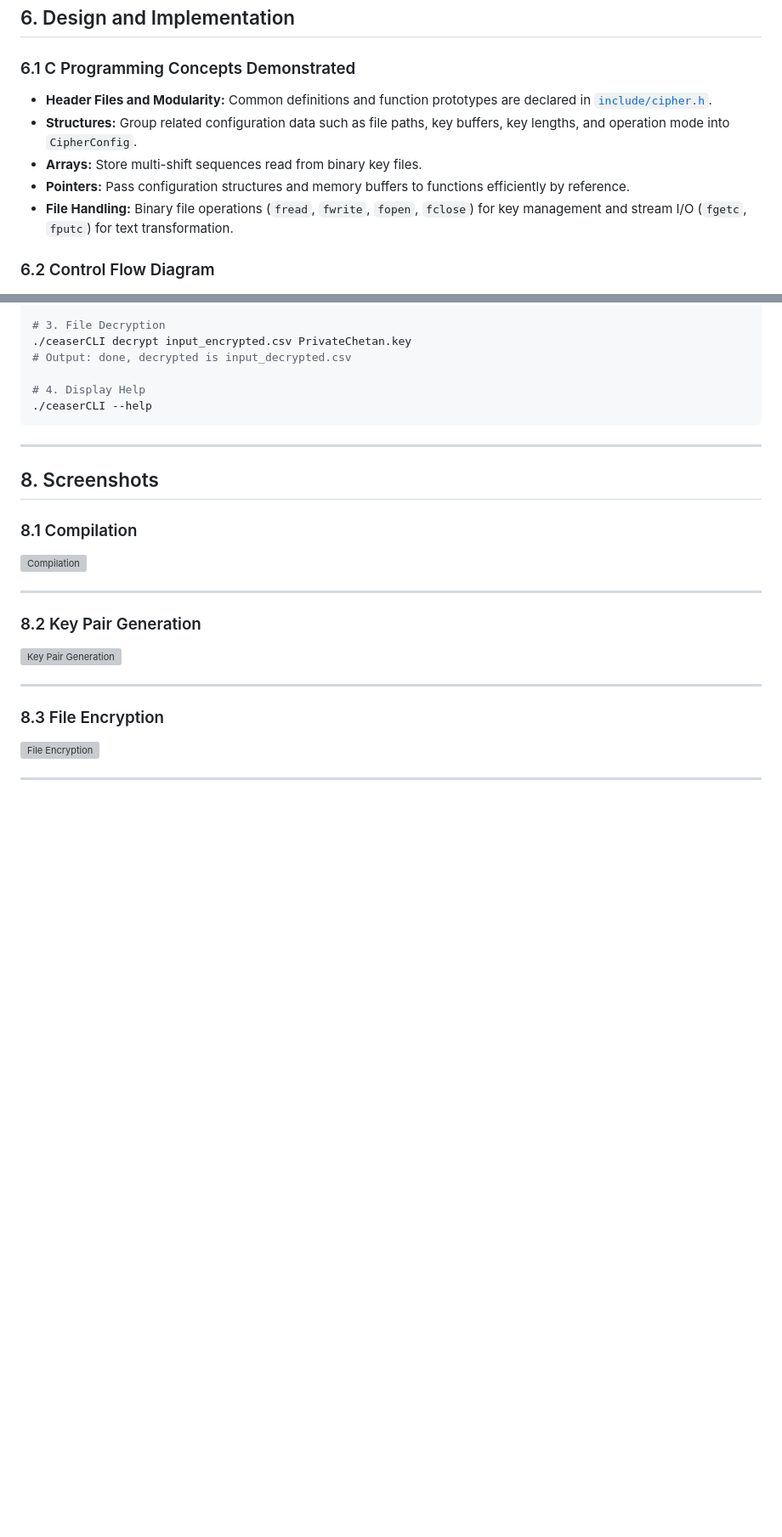
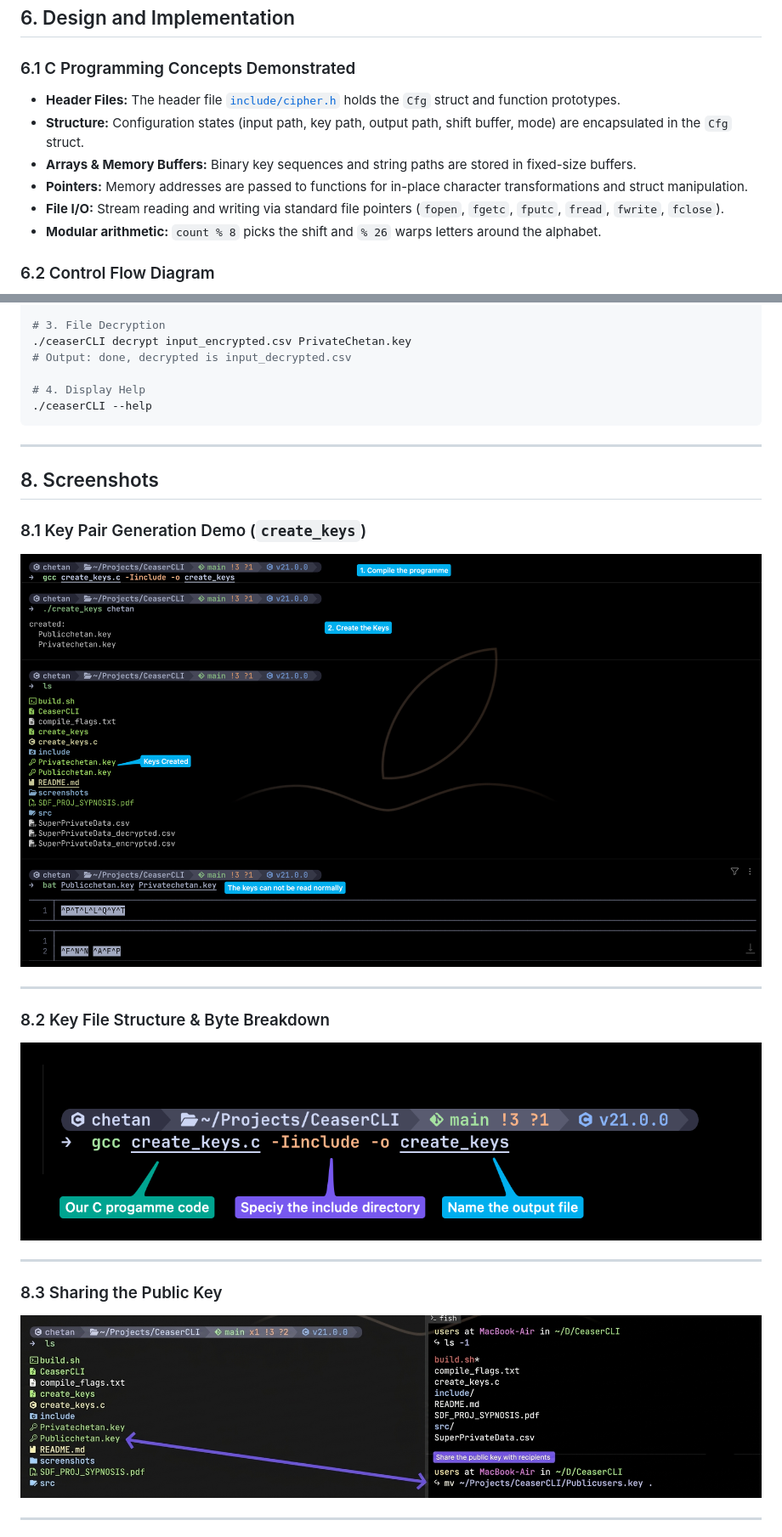
Before and after one commit to Chetan-boi/CeaserCLI, a Markdown page: README.md, 2 parts joined by grey strips. Shown at 85% size. Drawn GitHub-style; pictures changed too: screenshots/Create_Keys_Demo.png (added), screenshots/Create_Keys_breakdown.png (added), screenshots/Share_Public_Key.png (added); blank space fills up the shorter version; grey boxes are pictures that could not be loaded.

Commit message:
Added screenshots to readme

```diff
--- a/README.md
+++ b/README.md
@@ -103,11 +87,12 @@ Data encrypted using the public key can only be correctly restored using the mat
 ## 6. Design and Implementation
 
 ### 6.1 C Programming Concepts Demonstrated
-- **Header Files and Modularity:** Common definitions and function prototypes are declared in [`include/cipher.h`](include/cipher.h).
-- **Structures:** Group related configuration data such as file paths, key buffers, key lengths, and operation mode into `CipherConfig`.
-- **Arrays:** Store multi-shift sequences read from binary key files.
-- **Pointers:** Pass configuration structures and memory buffers to functions efficiently by reference.
-- **File Handling:** Binary file operations (`fread`, `fwrite`, `fopen`, `fclose`) for key management and stream I/O (`fgetc`, `fputc`) for text transformation.
+- **Header Files:** The header file [`include/cipher.h`](include/cipher.h) holds the `Cfg` struct and function prototypes.
+- **Structure:** Configuration states (input path, key path, output path, shift buffer, mode) are encapsulated in the `Cfg` struct.
+- **Arrays & Memory Buffers:** Binary key sequences and string paths are stored in fixed-size buffers.
+- **Pointers:** Memory addresses are passed to functions for in-place character transformations and struct manipulation.
+- **File I/O:** Stream reading and writing via standard file pointers (`fopen`, `fgetc`, `fputc`, `fread`, `fwrite`, `fclose`).
+- **Modular arithmetic:** `count % 8` picks the shift and `% 26` warps letters around the alphabet.
 
 ### 6.2 Control Flow Diagram
 
@@ -187,18 +179,18 @@ The application decides what to do based on arguments:
 
 ## 8. Screenshots
 
-### 8.1 Compilation
-![Compilation](screenshots/compile.png)
+### 8.1 Key Pair Generation Demo (`create_keys`)
+![Key Pair Generation Demo](screenshots/Create_Keys_Demo.png)
 
 ---
 
-### 8.2 Key Pair Generation
-![Key Pair Generation](screenshots/keys.png)
+### 8.2 Key File Structure & Byte Breakdown
+![Key File Breakdown](screenshots/Create_Keys_breakdown.png)
 
 ---
 
-### 8.3 File Encryption
-![File Encryption](screenshots/encrypt.png)
+### 8.3 Sharing the Public Key
+![Sharing Public Key](screenshots/Share_Public_Key.png)
 
 ---
 
```
Also changed, not shown: other parts of README.md (+61 -68 lines), screenshots/Decrypt_CLI.png (added), 6 other files.
